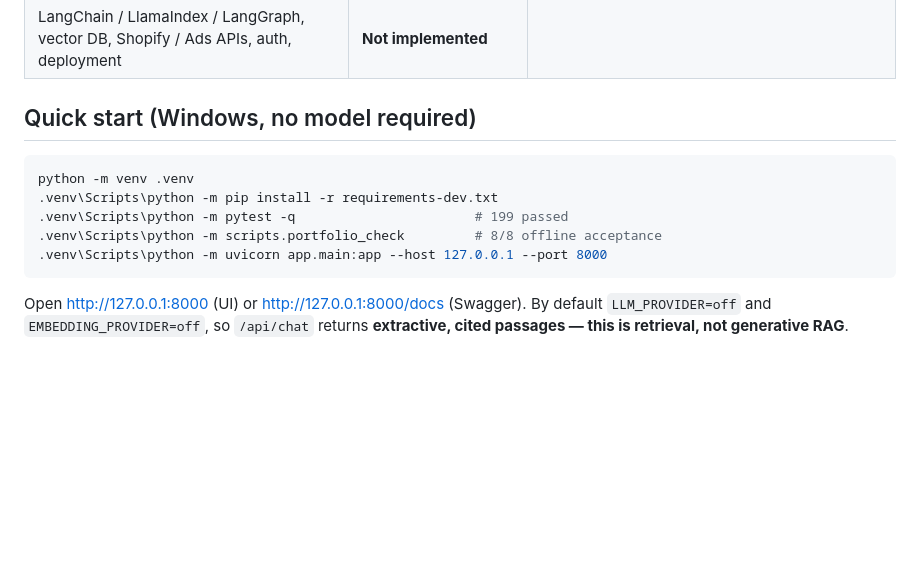
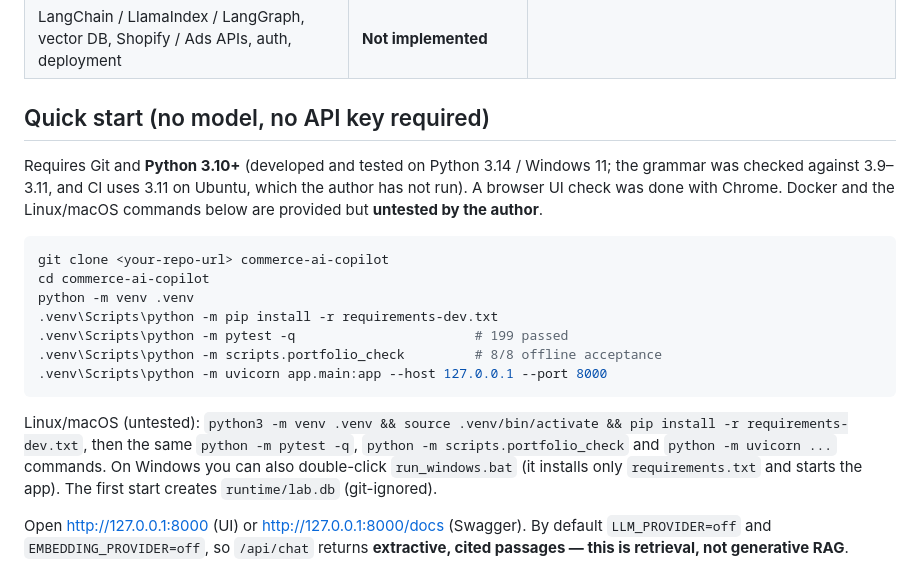
Before and after one commit to Szero-White/commerce-ai-copilot, a Markdown page: README.md, the part around the change. Drawn GitHub-style; blank space fills up the shorter version.

Commit message:
Final acceptance: README clone-and-run requirements and Linux/macOS notes; evaluation report records the real-Chrome UI acceptance (45/46, favicon 404) and the fresh-clone check

````diff
--- a/README.md
+++ b/README.md
@@ -21,15 +21,21 @@
 | Real embeddings / hybrid retrieval, the 0.38 threshold, faithfulness beyond 3 answers, agent reliability beyond 1 task, any local model | **NOT verified** | Needs a real model: see [live verification options](docs/LIVE_LLM_VERIFICATION_OPTIONS.md) |
 | LangChain / LlamaIndex / LangGraph, vector DB, Shopify / Ads APIs, auth, deployment | **Not implemented** | |
 
-## Quick start (Windows, no model required)
+## Quick start (no model, no API key required)
+
+Requires Git and **Python 3.10+** (developed and tested on Python 3.14 / Windows 11; the grammar was checked against 3.9–3.11, and CI uses 3.11 on Ubuntu, which the author has not run). A browser UI check was done with Chrome. Docker and the Linux/macOS commands below are provided but **untested by the author**.
 
 ```powershell
+git clone <your-repo-url> commerce-ai-copilot
+cd commerce-ai-copilot
 python -m venv .venv
 .venv\Scripts\python -m pip install -r requirements-dev.txt
 .venv\Scripts\python -m pytest -q                       # 199 passed
 .venv\Scripts\python -m scripts.portfolio_check         # 8/8 offline acceptance
 .venv\Scripts\python -m uvicorn app.main:app --host 127.0.0.1 --port 8000
 ```
+
+Linux/macOS (untested): `python3 -m venv .venv && source .venv/bin/activate && pip install -r requirements-dev.txt`, then the same `python -m pytest -q`, `python -m scripts.portfolio_check` and `python -m uvicorn ...` commands. On Windows you can also double-click `run_windows.bat` (it installs only `requirements.txt` and starts the app). The first start creates `runtime/lab.db` (git-ignored).
 
 Open http://127.0.0.1:8000 (UI) or http://127.0.0.1:8000/docs (Swagger). By default `LLM_PROVIDER=off` and `EMBEDDING_PROVIDER=off`, so `/api/chat` returns **extractive, cited passages — this is retrieval, not generative RAG**.
 
````
Also changed, not shown: docs/EVALUATION_REPORT.md (+2 -1 lines).
